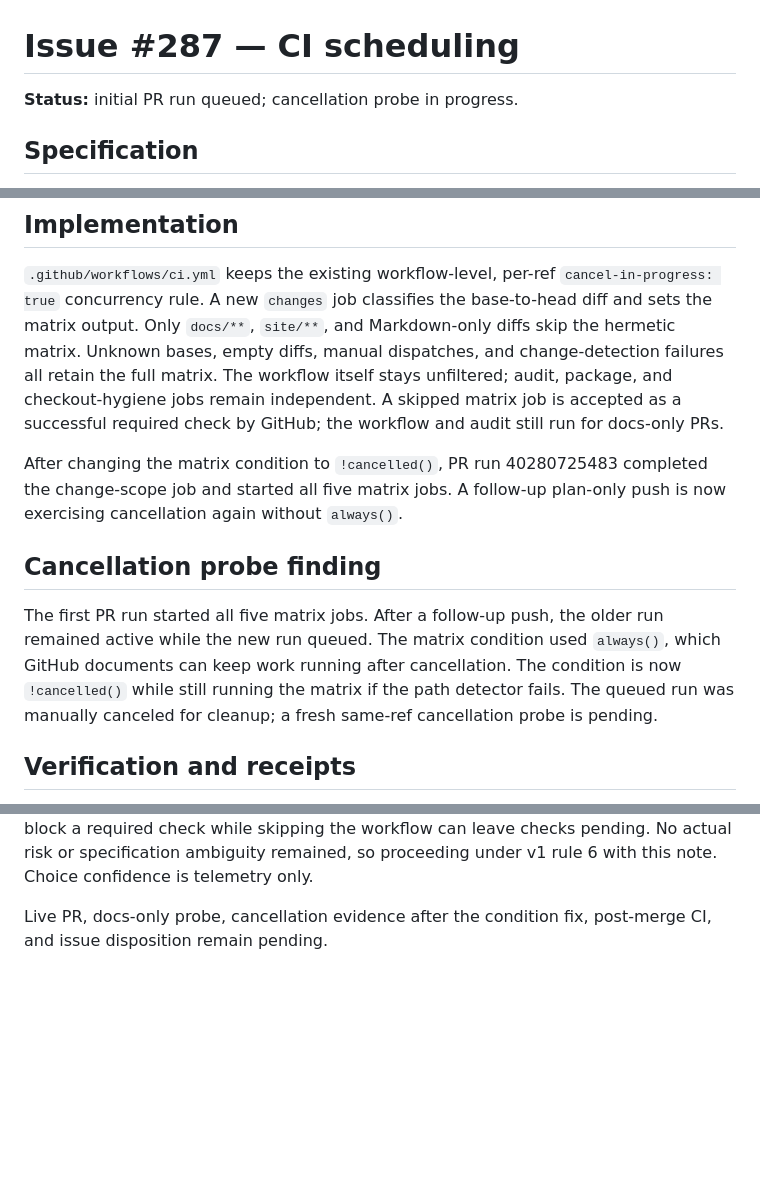
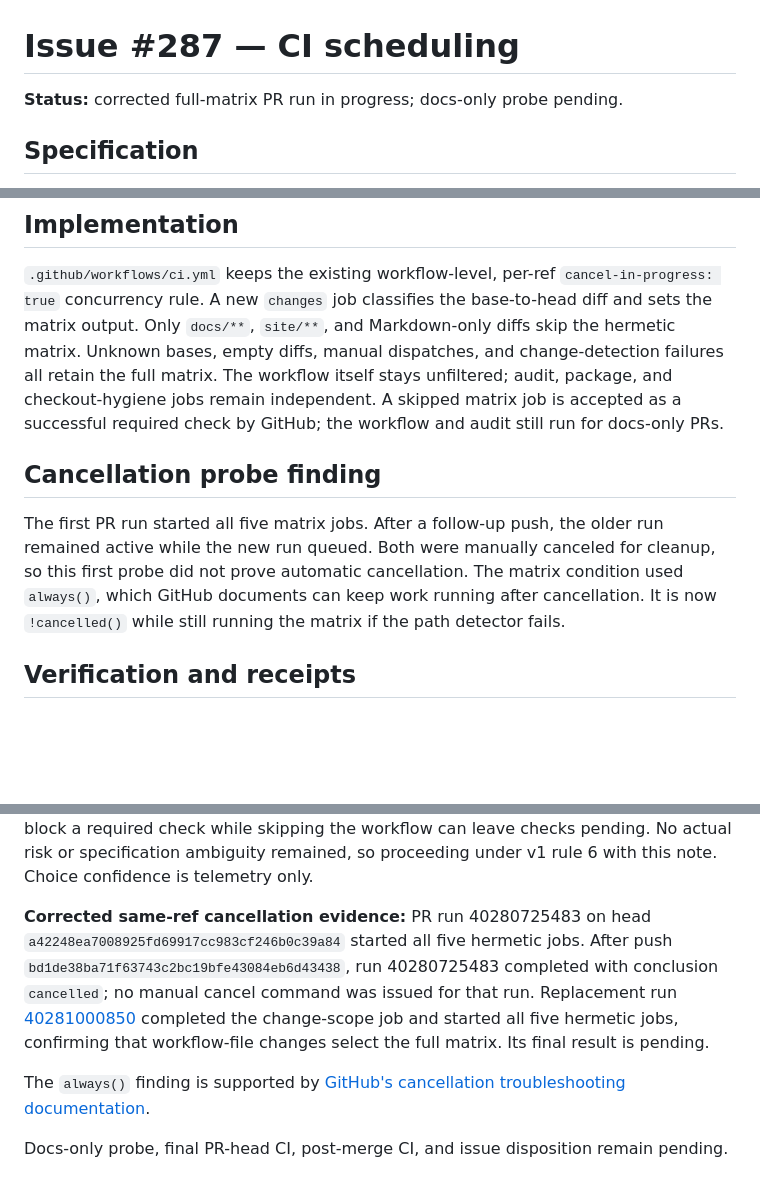
Before and after one commit to Sovereign-Communication/harness, a Markdown page: docs/issue-plans/287.md, 3 parts joined by grey strips. Drawn GitHub-style; blank space fills up the shorter version.

Commit message:
docs: record CI cancellation probe result

```diff
--- a/docs/issue-plans/287.md
+++ b/docs/issue-plans/287.md
@@ -1,6 +1,6 @@
 # Issue #287 — CI scheduling
 
-**Status:** initial PR run queued; cancellation probe in progress.
+**Status:** corrected full-matrix PR run in progress; docs-only probe pending.
 
 ## Specification
 
@@ -28,18 +28,14 @@ The workflow itself stays unfiltered; audit, package, and checkout-hygiene
 jobs remain independent. A skipped matrix job is accepted as a successful
 required check by GitHub; the workflow and audit still run for docs-only PRs.
 
-After changing the matrix condition to `!cancelled()`, PR run 40280725483
-completed the change-scope job and started all five matrix jobs. A follow-up
-plan-only push is now exercising cancellation again without `always()`.
-
 ## Cancellation probe finding
 
 The first PR run started all five matrix jobs. After a follow-up push, the
-older run remained active while the new run queued. The matrix condition used
-`always()`, which GitHub documents can keep work running after cancellation.
-The condition is now `!cancelled()` while still running the matrix if the path
-detector fails. The queued run was manually canceled for cleanup; a fresh
-same-ref cancellation probe is pending.
+older run remained active while the new run queued. Both were manually
+canceled for cleanup, so this first probe did not prove automatic
+cancellation. The matrix condition used `always()`, which GitHub documents
+can keep work running after cancellation. It is now `!cancelled()` while
+still running the matrix if the path detector fails.
 
 ## Verification and receipts
 
@@ -55,5 +51,16 @@ block a required check while skipping the workflow can leave checks pending.
 No actual risk or specification ambiguity remained, so proceeding under v1
 rule 6 with this note. Choice confidence is telemetry only.
 
-Live PR, docs-only probe, cancellation evidence after the condition fix,
-post-merge CI, and issue disposition remain pending.
+**Corrected same-ref cancellation evidence:** PR run 40280725483 on head
+`a42248ea7008925fd69917cc983cf246b0c39a84` started all five hermetic jobs.
+After push `bd1de38ba71f63743c2bc19bfe43084eb6d43438`, run 40280725483
+completed with conclusion `cancelled`; no manual cancel command was issued
+for that run. Replacement run [40281000850](https://github.com/Sovereign-Communication/harness/actions/runs/40281000850)
+completed the change-scope job and started all five hermetic jobs, confirming
+that workflow-file changes select the full matrix. Its final result is pending.
+
+The `always()` finding is supported by [GitHub's cancellation troubleshooting
+documentation](https://docs.github.com/en/actions/how-tos/troubleshoot-workflows).
+
+Docs-only probe, final PR-head CI, post-merge CI, and issue disposition remain
+pending.
```
